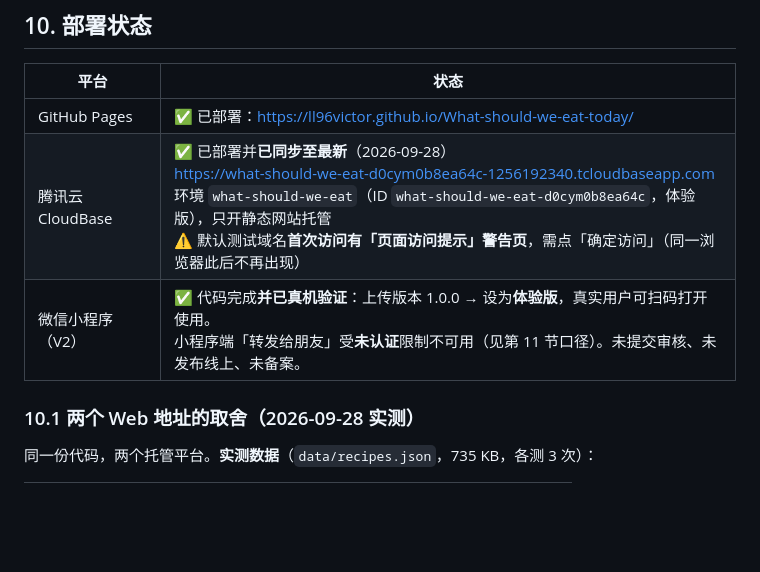
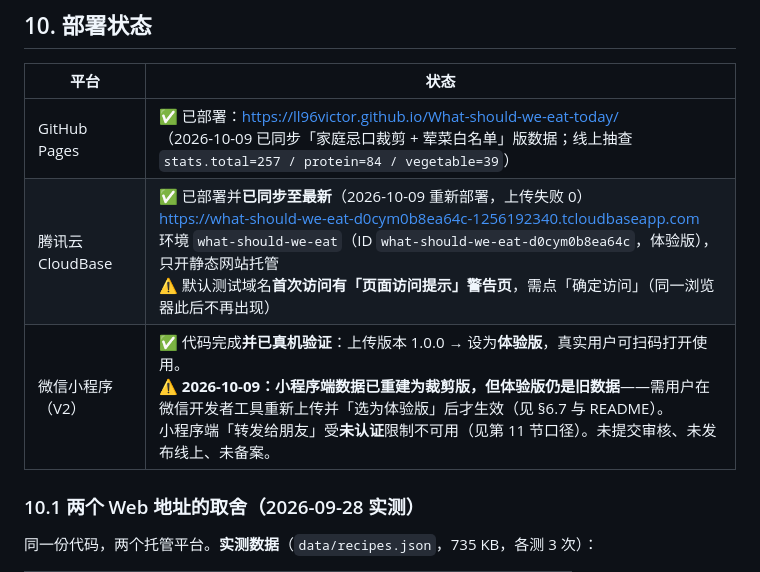
Before and after one commit to ll96victor/What-should-we-eat-today, a Markdown page: specs.md, the part around the change. GitHub-like rendering; blank space fills up the shorter version.

```diff
--- a/specs.md
+++ b/specs.md
@@ -644,9 +644,9 @@ node tools/build-recipes.mjs                                   # 忌口排除明
 
 | 平台 | 状态 |
 |---|---|
-| GitHub Pages | ✅ 已部署：https://ll96victor.github.io/What-should-we-eat-today/ |
-| 腾讯云 CloudBase | ✅ 已部署并**已同步至最新**（2026-09-28）<br>https://what-should-we-eat-d0cym0b8ea64c-1256192340.tcloudbaseapp.com<br>环境 `what-should-we-eat`（ID `what-should-we-eat-d0cym0b8ea64c`，体验版），只开静态网站托管<br>⚠️ 默认测试域名**首次访问有「页面访问提示」警告页**，需点「确定访问」（同一浏览器此后不再出现） |
-| 微信小程序（V2） | ✅ 代码完成**并已真机验证**：上传版本 1.0.0 → 设为**体验版**，真实用户可扫码打开使用。<br>小程序端「转发给朋友」受**未认证**限制不可用（见第 11 节口径）。未提交审核、未发布线上、未备案。 |
+| GitHub Pages | ✅ 已部署：https://ll96victor.github.io/What-should-we-eat-today/<br>（2026-10-09 已同步「家庭忌口裁剪 + 荤菜白名单」版数据；线上抽查 `stats.total=257 / protein=84 / vegetable=39`） |
+| 腾讯云 CloudBase | ✅ 已部署并**已同步至最新**（2026-10-09 重新部署，上传失败 0）<br>https://what-should-we-eat-d0cym0b8ea64c-1256192340.tcloudbaseapp.com<br>环境 `what-should-we-eat`（ID `what-should-we-eat-d0cym0b8ea64c`，体验版），只开静态网站托管<br>⚠️ 默认测试域名**首次访问有「页面访问提示」警告页**，需点「确定访问」（同一浏览器此后不再出现） |
+| 微信小程序（V2） | ✅ 代码完成**并已真机验证**：上传版本 1.0.0 → 设为**体验版**，真实用户可扫码打开使用。<br>⚠️ **2026-10-09：小程序端数据已重建为裁剪版，但体验版仍是旧数据**——需用户在微信开发者工具重新上传并「选为体验版」后才生效（见 §6.7 与 README）。<br>小程序端「转发给朋友」受**未认证**限制不可用（见第 11 节口径）。未提交审核、未发布线上、未备案。 |
 
 ### 10.1 两个 Web 地址的取舍（2026-09-28 实测）
 
```
Also changed, not shown: answers/实施模式 - 回答 - 20261009-1749 - 第一轮忌口裁剪与荤菜白名单.md (+45 -2 lines), project-achievements.md (+1 -1 lines).
